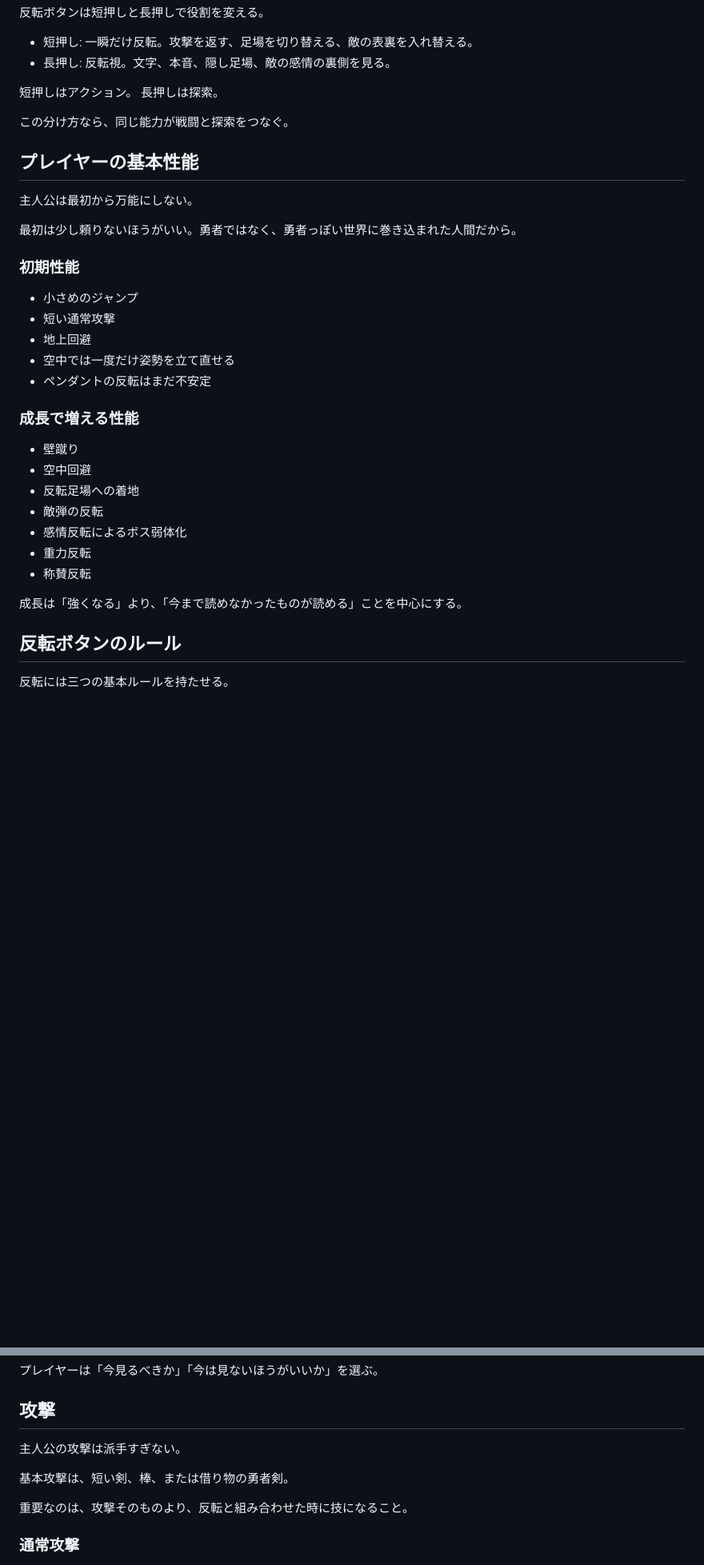
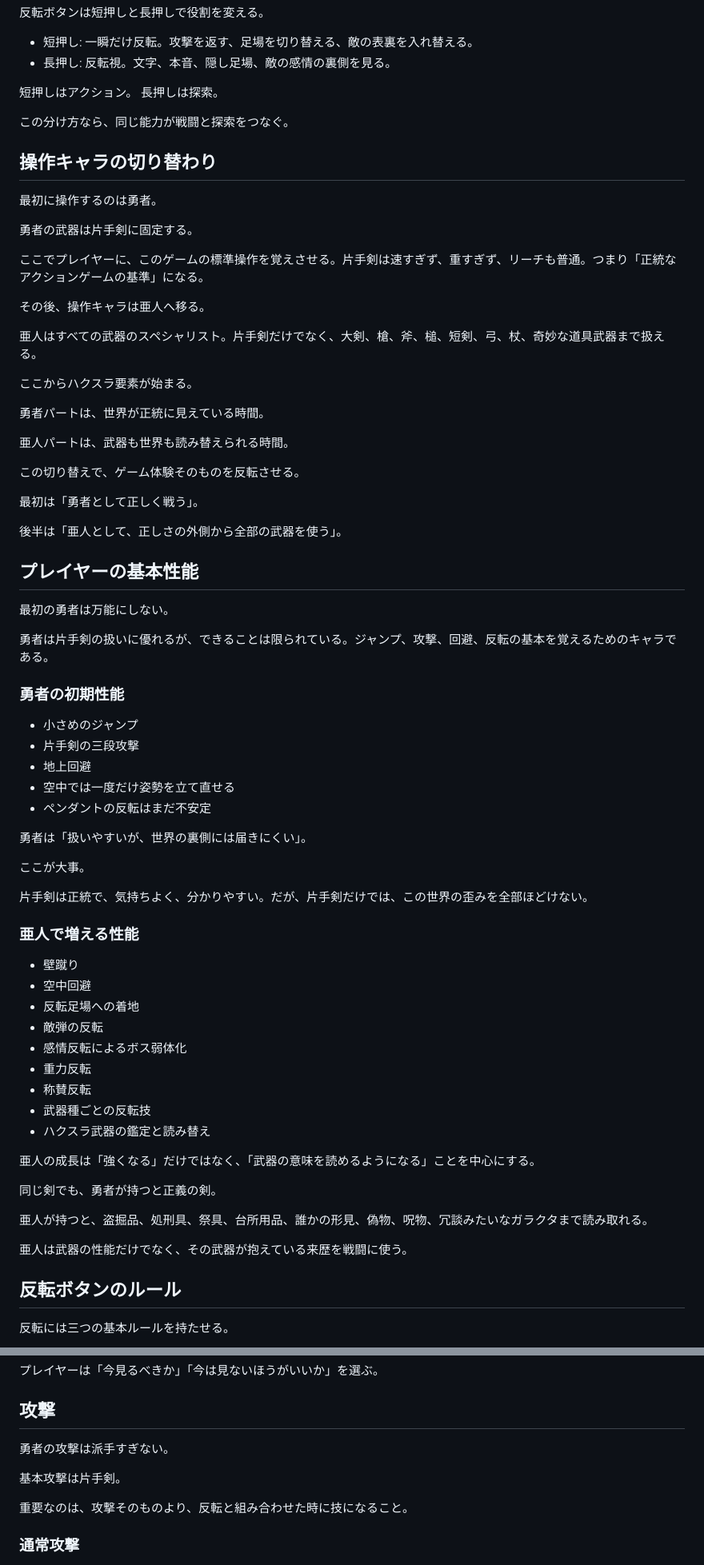
Before and after one commit to ozz557188/codex-test, a Markdown page: アクションゲーム設計_反転コア.md, 2 parts joined by grey strips. Shown at 80% size. Rendered like a GitHub page; blank space fills up the shorter version.

```diff
--- a/アクションゲーム設計_反転コア.md
+++ b/アクションゲーム設計_反転コア.md
@@ -53,21 +53,51 @@ RPG的な数値成長は薄くする。レベル上げで解決するゲーム
 
 この分け方なら、同じ能力が戦闘と探索をつなぐ。
 
+## 操作キャラの切り替わり
+
+最初に操作するのは勇者。
+
+勇者の武器は片手剣に固定する。
+
+ここでプレイヤーに、このゲームの標準操作を覚えさせる。片手剣は速すぎず、重すぎず、リーチも普通。つまり「正統なアクションゲームの基準」になる。
+
+その後、操作キャラは亜人へ移る。
+
+亜人はすべての武器のスペシャリスト。片手剣だけでなく、大剣、槍、斧、槌、短剣、弓、杖、奇妙な道具武器まで扱える。
+
+ここからハクスラ要素が始まる。
+
+勇者パートは、世界が正統に見えている時間。
+
+亜人パートは、武器も世界も読み替えられる時間。
+
+この切り替えで、ゲーム体験そのものを反転させる。
+
+最初は「勇者として正しく戦う」。
+
+後半は「亜人として、正しさの外側から全部の武器を使う」。
+
 ## プレイヤーの基本性能
 
-主人公は最初から万能にしない。
+最初の勇者は万能にしない。
 
-最初は少し頼りないほうがいい。勇者ではなく、勇者っぽい世界に巻き込まれた人間だから。
+勇者は片手剣の扱いに優れるが、できることは限られている。ジャンプ、攻撃、回避、反転の基本を覚えるためのキャラである。
 
-### 初期性能
+### 勇者の初期性能
 
 - 小さめのジャンプ
-- 短い通常攻撃
+- 片手剣の三段攻撃
 - 地上回避
 - 空中では一度だけ姿勢を立て直せる
 - ペンダントの反転はまだ不安定
 
-### 成長で増える性能
+勇者は「扱いやすいが、世界の裏側には届きにくい」。
+
+ここが大事。
+
+片手剣は正統で、気持ちよく、分かりやすい。だが、片手剣だけでは、この世界の歪みを全部ほどけない。
+
+### 亜人で増える性能
 
 - 壁蹴り
 - 空中回避
@@ -76,8 +106,16 @@ RPG的な数値成長は薄くする。レベル上げで解決するゲーム
 - 感情反転によるボス弱体化
 - 重力反転
 - 称賛反転
+- 武器種ごとの反転技
+- ハクスラ武器の鑑定と読み替え
 
-成長は「強くなる」より、「今まで読めなかったものが読める」ことを中心にする。
+亜人の成長は「強くなる」だけではなく、「武器の意味を読めるようになる」ことを中心にする。
+
+同じ剣でも、勇者が持つと正義の剣。
+
+亜人が持つと、盗掘品、処刑具、祭具、台所用品、誰かの形見、偽物、呪物、冗談みたいなガラクタまで読み取れる。
+
+亜人は武器の性能だけでなく、その武器が抱えている来歴を戦闘に使う。
 
 ## 反転ボタンのルール
 
@@ -119,9 +157,9 @@ RPG的な数値成長は薄くする。レベル上げで解決するゲーム
 
 ## 攻撃
 
-主人公の攻撃は派手すぎない。
+勇者の攻撃は派手すぎない。
 
-基本攻撃は、短い剣、棒、または借り物の勇者剣。
+基本攻撃は片手剣。
 
 重要なのは、攻撃そのものより、反転と組み合わせた時に技になること。
 
```
Also changed, not shown: other parts of アクションゲーム設計_反転コア.md (+111 -3 lines), 武器ハクスラ設計.md (added, +96 -0 lines).
